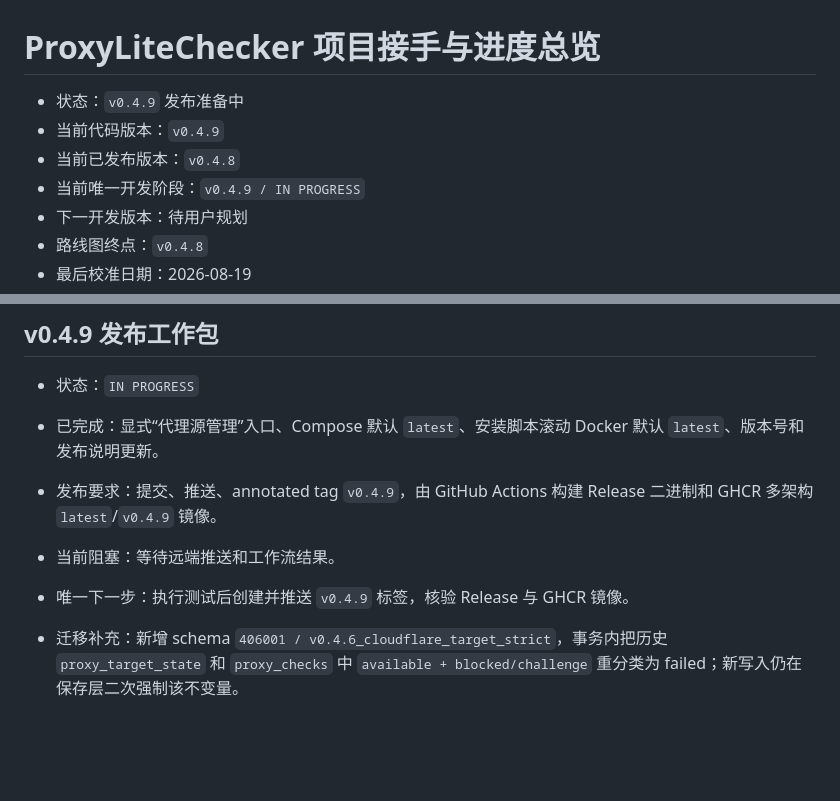
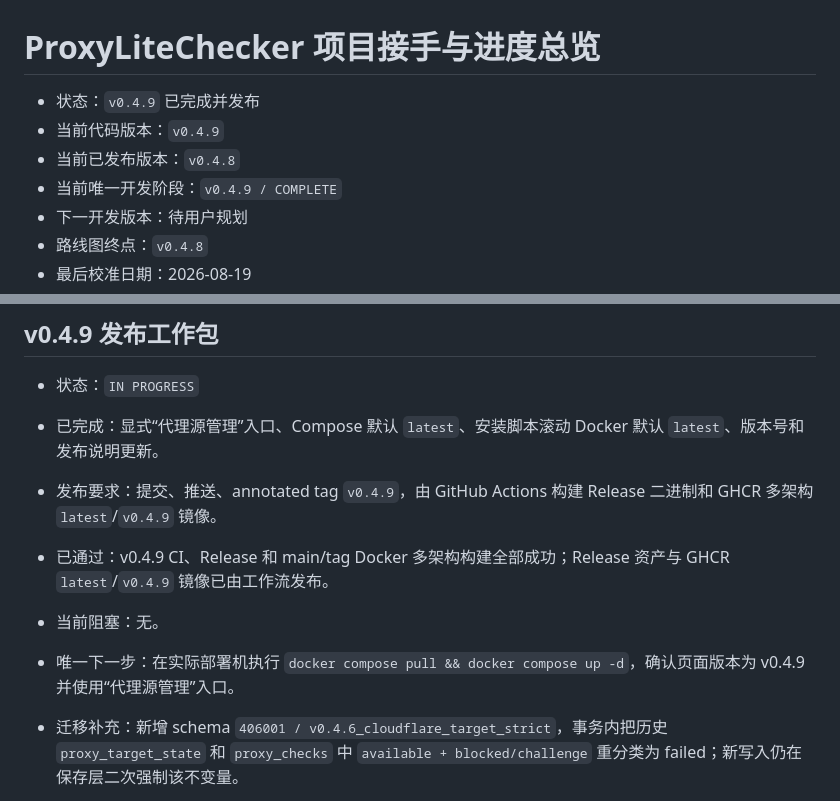
Before and after one commit to RY-zzcn/ProxyLiteChecker, a Markdown page: docs/PROJECT_HANDOFF.md, 2 parts joined by grey strips. GitHub-like rendering; blank space fills up the shorter version.

Commit message:
docs: record v0.4.9 publication status

```diff
--- a/docs/PROJECT_HANDOFF.md
+++ b/docs/PROJECT_HANDOFF.md
@@ -1,9 +1,9 @@
 # ProxyLiteChecker 项目接手与进度总览
 
-- 状态：`v0.4.9` 发布准备中
+- 状态：`v0.4.9` 已完成并发布
 - 当前代码版本：`v0.4.9`
 - 当前已发布版本：`v0.4.8`
-- 当前唯一开发阶段：`v0.4.9 / IN PROGRESS`
+- 当前唯一开发阶段：`v0.4.9 / COMPLETE`
 - 下一开发版本：待用户规划
 - 路线图终点：`v0.4.8`
 - 最后校准日期：2026-08-19
@@ -36,8 +36,9 @@
 - 状态：`IN PROGRESS`
 - 已完成：显式“代理源管理”入口、Compose 默认 `latest`、安装脚本滚动 Docker 默认 `latest`、版本号和发布说明更新。
 - 发布要求：提交、推送、annotated tag `v0.4.9`，由 GitHub Actions 构建 Release 二进制和 GHCR 多架构 `latest`/`v0.4.9` 镜像。
-- 当前阻塞：等待远端推送和工作流结果。
-- 唯一下一步：执行测试后创建并推送 `v0.4.9` 标签，核验 Release 与 GHCR 镜像。
+- 已通过：v0.4.9 CI、Release 和 main/tag Docker 多架构构建全部成功；Release 资产与 GHCR `latest`/`v0.4.9` 镜像已由工作流发布。
+- 当前阻塞：无。
+- 唯一下一步：在实际部署机执行 `docker compose pull && docker compose up -d`，确认页面版本为 v0.4.9 并使用“代理源管理”入口。
 
 - 迁移补充：新增 schema `406001 / v0.4.6_cloudflare_target_strict`，事务内把历史 `proxy_target_state` 和 `proxy_checks` 中 `available + blocked/challenge` 重分类为 failed；新写入仍在保存层二次强制该不变量。
 - 真实库迁移前审计：schema `402001`，16,057 proxies，638 条 blocked/challenge 目标记录，其中 102 条仍为 available，`integrity_check=ok`。
```
